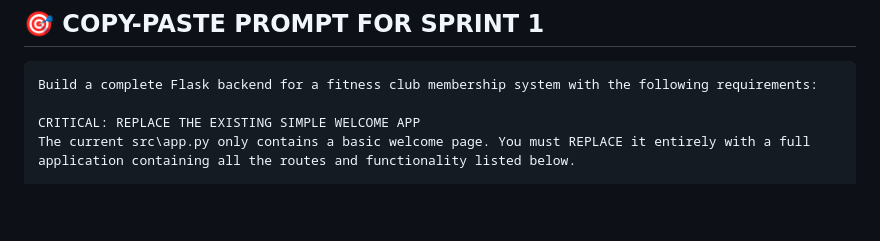
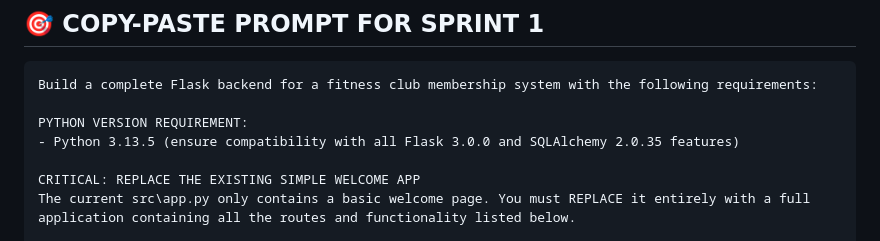
Before and after one commit to Swamy-s-Tech-Skills-Academy/fitnessclubmembershippyf-starter, a Markdown page: prompts/3_Sprint1-Backend.md, the part around the change. Drawn GitHub-style; blank space fills up the shorter version.

`````diff
--- a/prompts/3_Sprint1-Backend.md
+++ b/prompts/3_Sprint1-Backend.md
@@ -4,6 +4,9 @@
 
 ````text
 Build a complete Flask backend for a fitness club membership system with the following requirements:
+
+PYTHON VERSION REQUIREMENT:
+- Python 3.13.5 (ensure compatibility with all Flask 3.0.0 and SQLAlchemy 2.0.35 features)
 
 CRITICAL: REPLACE THE EXISTING SIMPLE WELCOME APP
 The current src\app.py only contains a basic welcome page. You must REPLACE it entirely with a full application containing all the routes and functionality listed below.
`````
Also changed, not shown: README.md (+1 -0 lines), prompts/2_Pre-Sprint-Setup.md (+10 -0 lines).
